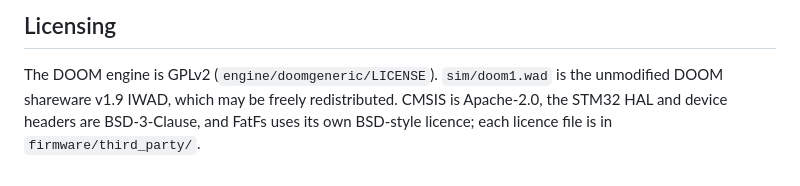
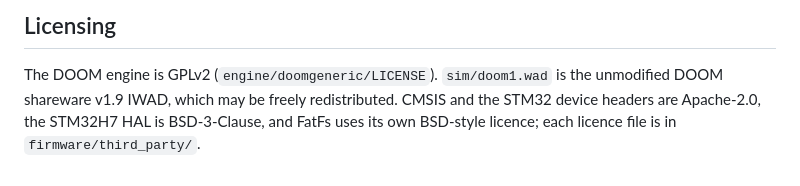
Before and after one commit to Shubin123/doom_ball, a Markdown page: README.md, the part around the change. GitHub-like rendering.

Commit message:
Correct third-party licence summary in README

```diff
--- a/README.md
+++ b/README.md
@@ -164,6 +164,6 @@ tests/                      regression suite
 
 The DOOM engine is GPLv2 (`engine/doomgeneric/LICENSE`). `sim/doom1.wad` is
 the unmodified DOOM shareware v1.9 IWAD, which may be freely redistributed.
-CMSIS is Apache-2.0, the STM32 HAL and device headers are BSD-3-Clause, and
-FatFs uses its own BSD-style licence; each licence file is in
-`firmware/third_party/`.
+CMSIS and the STM32 device headers are Apache-2.0, the STM32H7 HAL is
+BSD-3-Clause, and FatFs uses its own BSD-style licence; each licence file is
+in `firmware/third_party/`.
```
